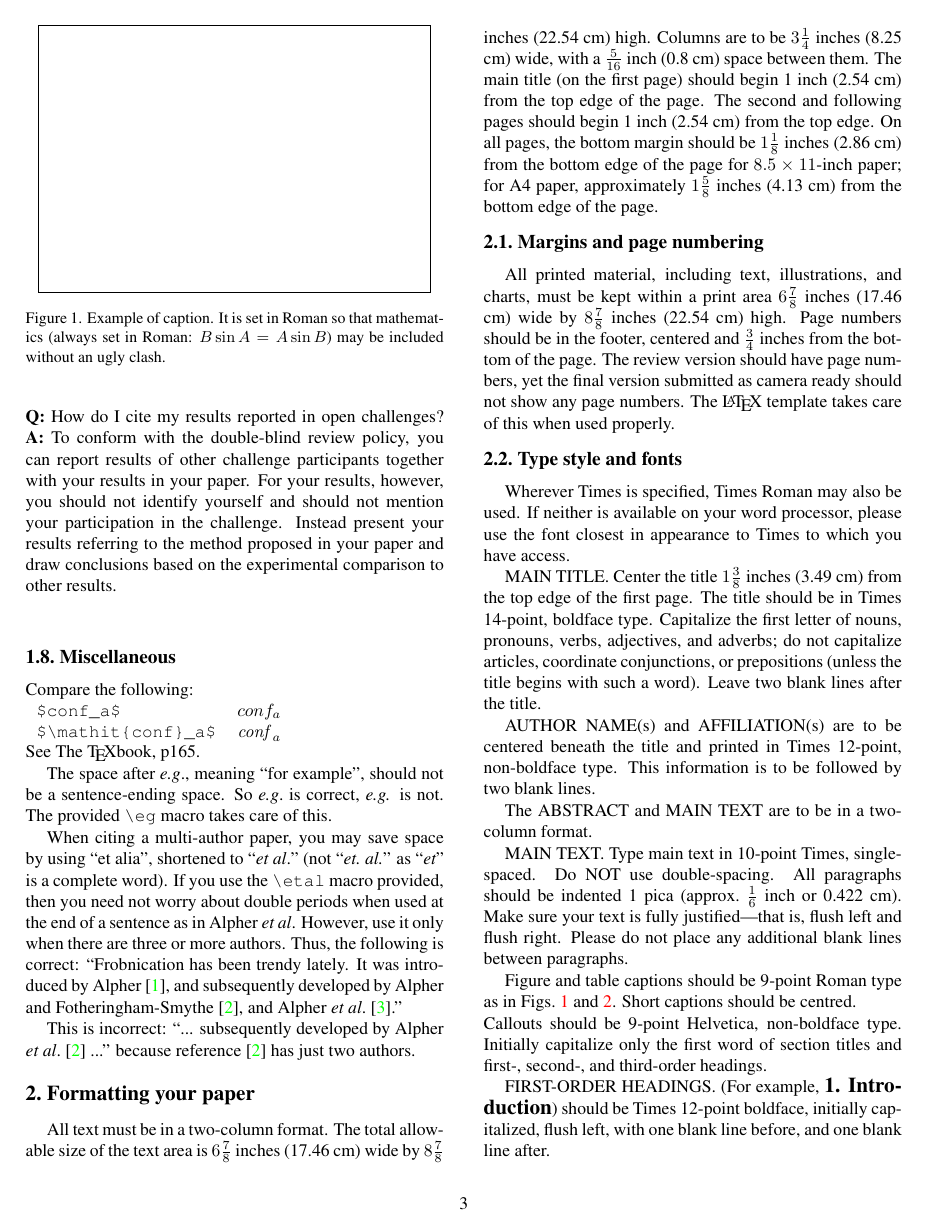
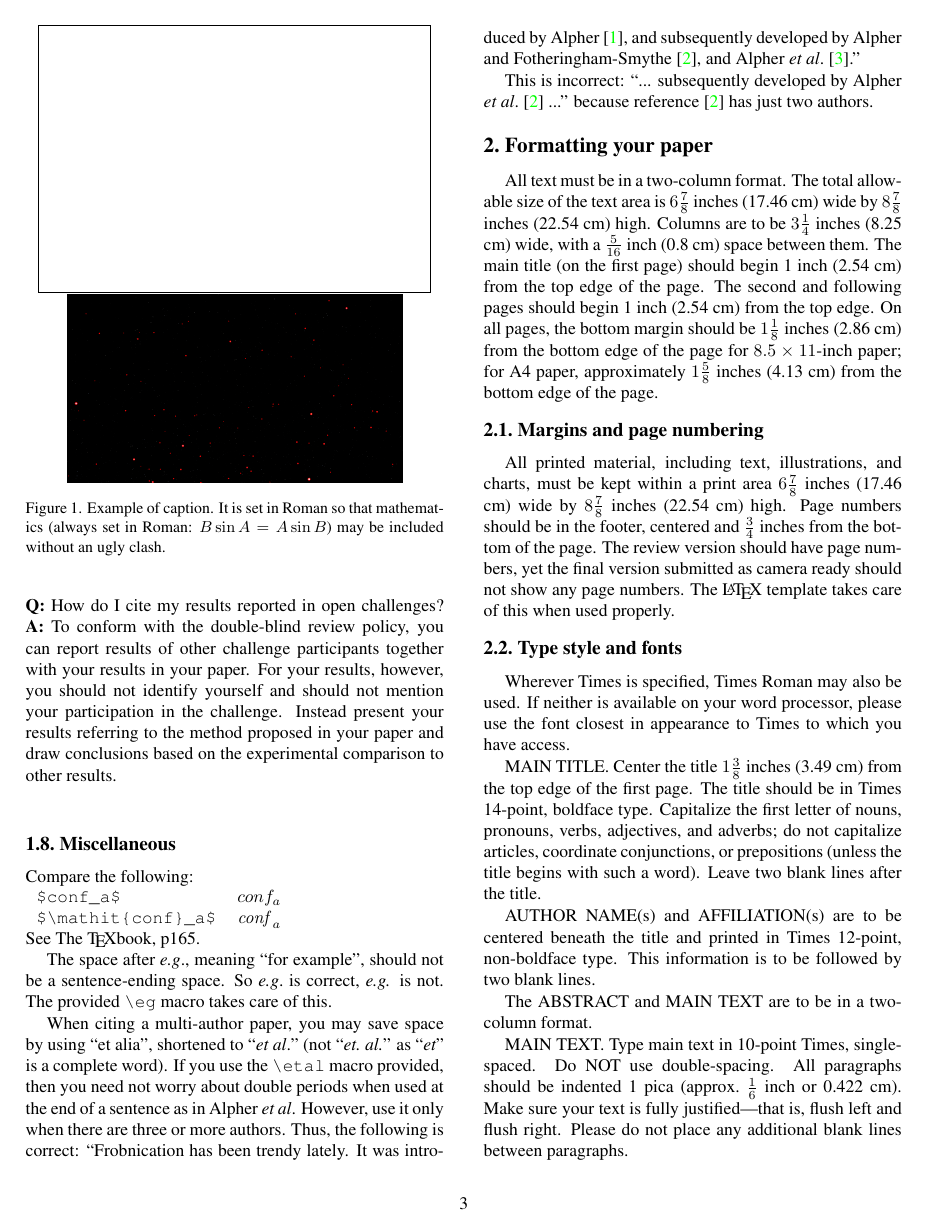
Before and after one commit to stephen99scott/star-tracker, a LaTeX paper (Report/StarTracker.tex): page 3 of 5. Compiled offline with pdfLaTeX.

Commit message:
Add figure

```diff
--- a/Report/StarTracker.tex
+++ b/Report/StarTracker.tex
@@ -18,6 +18,9 @@
 \def\cvprPaperID{*****}
 \def\confName{CVPR}
 \def\confYear{2022}
+
+\graphicspath{ {./figures/} }
+\DeclareGraphicsExtensions{.pdf,.jpg,.png}
 
 
 \begin{document}
@@ -196,7 +199,7 @@ Instead present your results referring to the method proposed in your paper and
 \begin{figure}[t]
   \centering
   \fbox{\rule{0pt}{2in} \rule{0.9\linewidth}{0pt}}
-   %\includegraphics[width=0.8\linewidth]{egfigure.eps}
+   \includegraphics[width=0.8\linewidth]{all_contours}
 
    \caption{Example of caption.
    It is set in Roman so that mathematics (always set in Roman: $B \sin A = A \sin B$) may be included without an ugly clash.}
```
